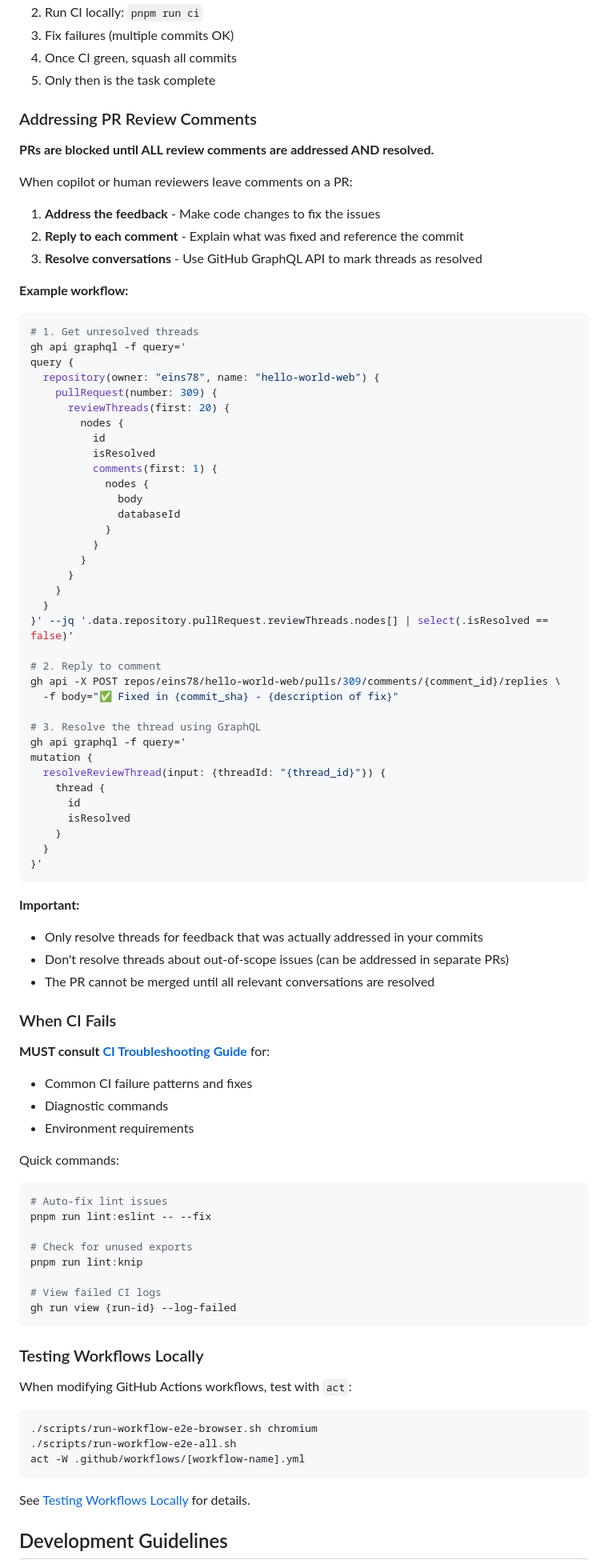
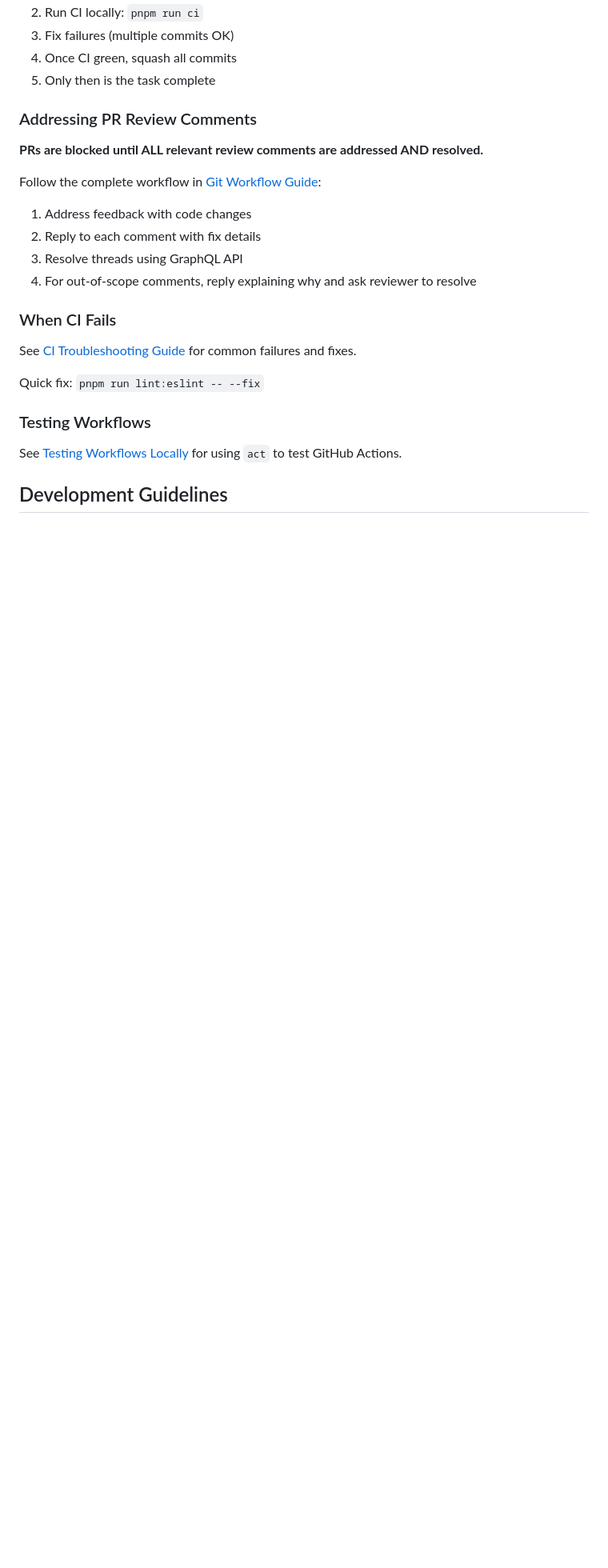
Before and after one commit to eins78/hello-world-web, a Markdown page: CLAUDE.md, the part around one of its changes. Shown at 80% size. Rendered like a GitHub page; blank space fills up the shorter version.

````diff
--- a/CLAUDE.md
+++ b/CLAUDE.md
@@ -113,88 +113,23 @@ Key steps:
 
 ### Addressing PR Review Comments
 
-**PRs are blocked until ALL review comments are addressed AND resolved.**
+**PRs are blocked until ALL relevant review comments are addressed AND resolved.**
 
-When copilot or human reviewers leave comments on a PR:
-
-1. **Address the feedback** - Make code changes to fix the issues
-2. **Reply to each comment** - Explain what was fixed and reference the commit
-3. **Resolve conversations** - Use GitHub GraphQL API to mark threads as resolved
-
-**Example workflow:**
-```bash
-# 1. Get unresolved threads
-gh api graphql -f query='
-query {
-  repository(owner: "eins78", name: "hello-world-web") {
-    pullRequest(number: 309) {
-      reviewThreads(first: 20) {
-        nodes {
-          id
-          isResolved
-          comments(first: 1) {
-            nodes {
-              body
-              databaseId
-            }
-          }
-        }
-      }
-    }
-  }
-}' --jq '.data.repository.pullRequest.reviewThreads.nodes[] | select(.isResolved == false)'
-
-# 2. Reply to comment
-gh api -X POST repos/eins78/hello-world-web/pulls/309/comments/{comment_id}/replies \
-  -f body="✅ Fixed in {commit_sha} - {description of fix}"
-
-# 3. Resolve the thread using GraphQL
-gh api graphql -f query='
-mutation {
-  resolveReviewThread(input: {threadId: "{thread_id}"}) {
-    thread {
-      id
-      isResolved
-    }
-  }
-}'
-```
-
-**Important:**
-- Only resolve threads for feedback that was actually addressed in your commits
-- Don't resolve threads about out-of-scope issues (can be addressed in separate PRs)
-- The PR cannot be merged until all relevant conversations are resolved
+Follow the complete workflow in [Git Workflow Guide](docs/git-workflow-guide.md#addressing-pr-review-comments):
+1. Address feedback with code changes
+2. Reply to each comment with fix details
+3. Resolve threads using GraphQL API
+4. For out-of-scope comments, reply explaining why and ask reviewer to resolve
 
 ### When CI Fails
 
-**MUST consult [CI Troubleshooting Guide](docs/ci-troubleshooting.md)** for:
-- Common CI failure patterns and fixes
-- Diagnostic commands
-- Environment requirements
+See [CI Troubleshooting Guide](docs/ci-troubleshooting.md) for common failures and fixes.
 
-Quick commands:
-```bash
-# Auto-fix lint issues
-pnpm run lint:eslint -- --fix
+Quick fix: `pnpm run lint:eslint -- --fix`
 
-# Check for unused exports
-pnpm run lint:knip
+### Testing Workflows
 
-# View failed CI logs
-gh run view {run-id} --log-failed
-```
-
-### Testing Workflows Locally
-
-When modifying GitHub Actions workflows, test with `act`:
-
-```bash
-./scripts/run-workflow-e2e-browser.sh chromium
-./scripts/run-workflow-e2e-all.sh
-act -W .github/workflows/[workflow-name].yml
-```
-
-See [Testing Workflows Locally](docs/testing-github-workflows-locally.md) for details.
+See [Testing Workflows Locally](docs/testing-github-workflows-locally.md) for using `act` to test GitHub Actions.
 
 ## Development Guidelines
 
````
Also changed, not shown: other parts of CLAUDE.md (+1 -36 lines), docs/git-workflow-guide.md (+69 -0 lines).
